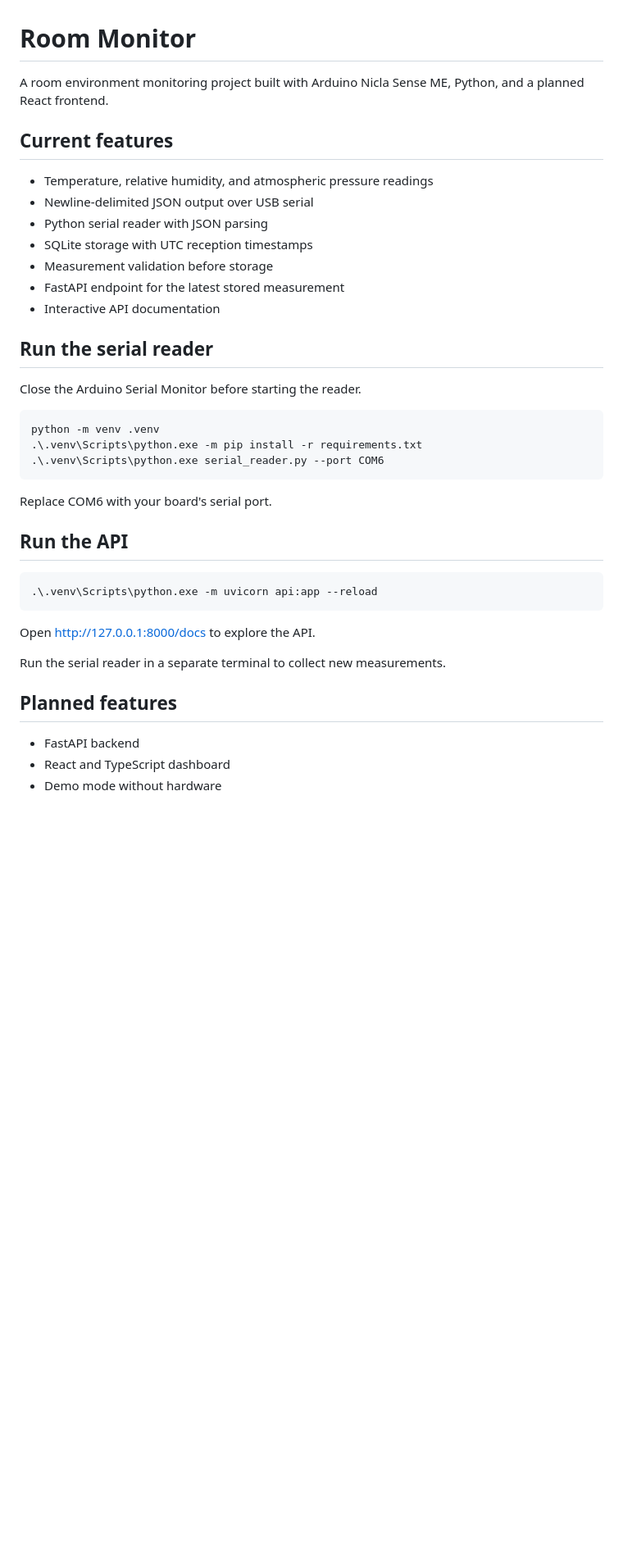
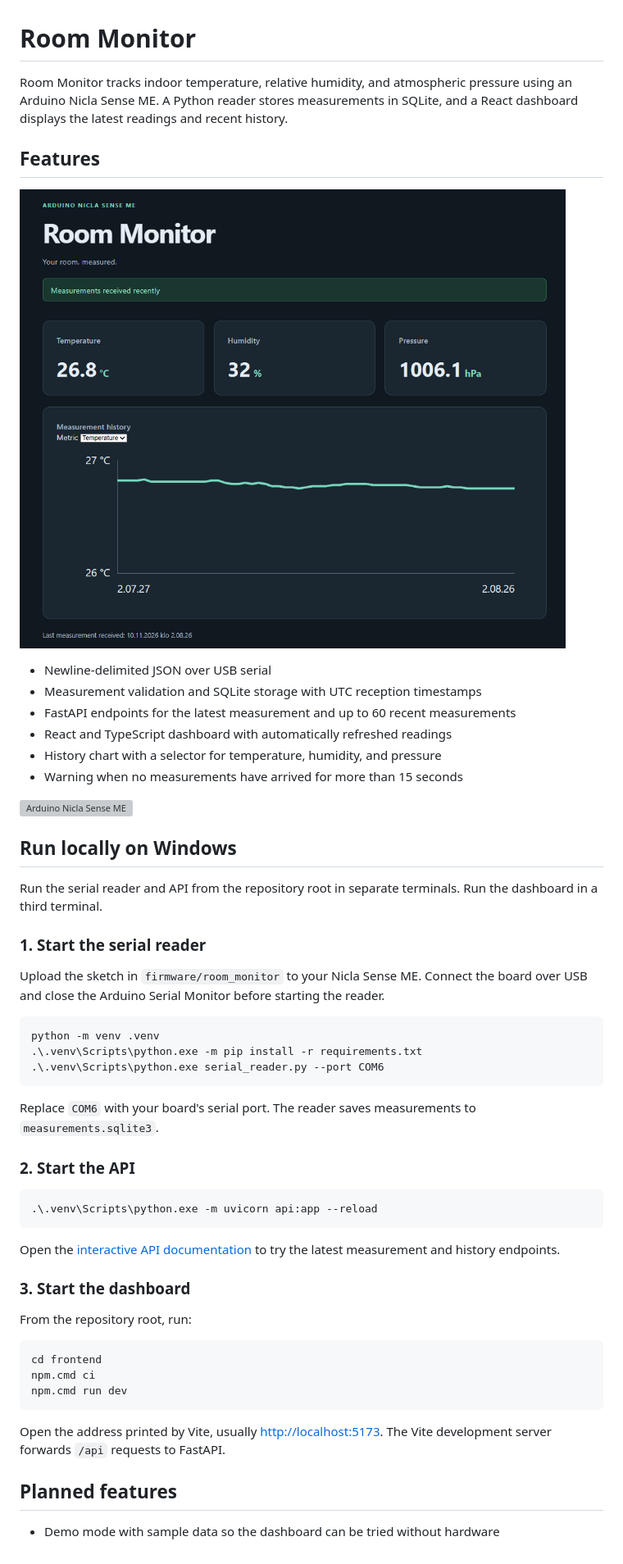
Before and after one commit to aaponiemela/room-monitor, a Markdown page: readme.md, the part around the change. Shown at 82% size. GitHub-like rendering; pictures changed too: docs/dashboard.png (added); blank space fills up the shorter version; grey boxes are pictures that could not be loaded.

Commit message:
Update README and add dashboard screenshot

````diff
--- a/readme.md
+++ b/readme.md
@@ -1,21 +1,31 @@
 # Room Monitor
 
-A room environment monitoring project built with Arduino Nicla Sense ME,
-Python, and a planned React frontend.
+Room Monitor tracks indoor temperature, relative humidity, and atmospheric
+pressure using an Arduino Nicla Sense ME. A Python reader stores measurements
+in SQLite, and a React dashboard displays the latest readings and recent history.
 
-## Current features
+## Features
 
-- Temperature, relative humidity, and atmospheric pressure readings
-- Newline-delimited JSON output over USB serial
-- Python serial reader with JSON parsing
-- SQLite storage with UTC reception timestamps
-- Measurement validation before storage
-- FastAPI endpoint for the latest stored measurement
-- Interactive API documentation
+![Room Monitor dashboard showing live readings and the temperature history chart](docs/dashboard.png)
 
-## Run the serial reader
+- Newline-delimited JSON over USB serial
+- Measurement validation and SQLite storage with UTC reception timestamps
+- FastAPI endpoints for the latest measurement and up to 60 recent measurements
+- React and TypeScript dashboard with automatically refreshed readings
+- History chart with a selector for temperature, humidity, and pressure
+- Warning when no measurements have arrived for more than 15 seconds
 
-Close the Arduino Serial Monitor before starting the reader.
+![Arduino Nicla Sense ME](docs/arduino.png)
+
+## Run locally on Windows
+
+Run the serial reader and API from the repository root in separate terminals.
+Run the dashboard in a third terminal.
+
+### 1. Start the serial reader
+
+Upload the sketch in `firmware/room_monitor` to your Nicla Sense ME. Connect the
+board over USB and close the Arduino Serial Monitor before starting the reader.
 
 ```powershell
 python -m venv .venv
@@ -23,20 +33,31 @@ python -m venv .venv
 .\.venv\Scripts\python.exe serial_reader.py --port COM6
 ```
 
-Replace COM6 with your board's serial port.
+Replace `COM6` with your board's serial port. The reader saves measurements to
+`measurements.sqlite3`.
 
-## Run the API
+### 2. Start the API
 
 ```powershell
 .\.venv\Scripts\python.exe -m uvicorn api:app --reload
 ```
 
-Open http://127.0.0.1:8000/docs to explore the API.
+Open the [interactive API documentation](http://127.0.0.1:8000/docs) to try the
+latest measurement and history endpoints.
 
-Run the serial reader in a separate terminal to collect new measurements.
+### 3. Start the dashboard
+
+From the repository root, run:
+
+```powershell
+cd frontend
+npm.cmd ci
+npm.cmd run dev
+```
+
+Open the address printed by Vite, usually [http://localhost:5173](http://localhost:5173).
+The Vite development server forwards `/api` requests to FastAPI.
 
 ## Planned features
 
-- FastAPI backend
-- React and TypeScript dashboard
-- Demo mode without hardware
+- Demo mode with sample data so the dashboard can be tried without hardware
````
